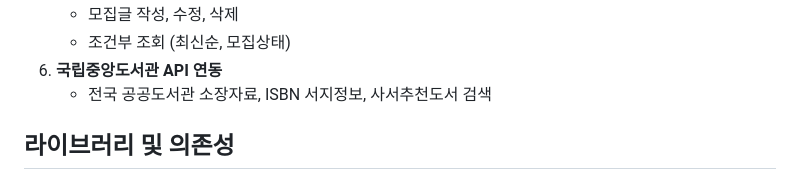
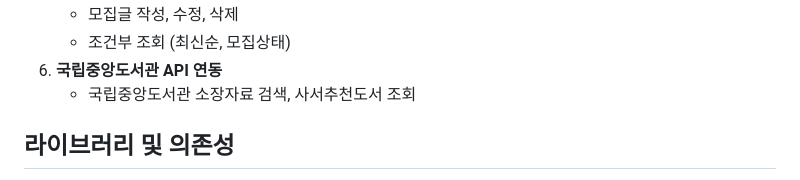
Before and after one commit to ehyunseok/BookFriends_Spring, a Markdown page: README.md, the part around the change. GitHub-like rendering.

```diff
--- a/README.md
+++ b/README.md
@@ -63,7 +63,7 @@ Book Friends 프로젝트는 다음과 같은 계층 구조를 따릅니다:
    - 모집글 작성, 수정, 삭제
    - 조건부 조회 (최신순, 모집상태)
 6. **국립중앙도서관 API 연동**
-   - 전국 공공도서관 소장자료, ISBN 서지정보, 사서추천도서 검색
+   - 국립중앙도서관 소장자료 검색, 사서추천도서 조회
 
 ## 라이브러리 및 의존성
 - **Spring Boot**
```
